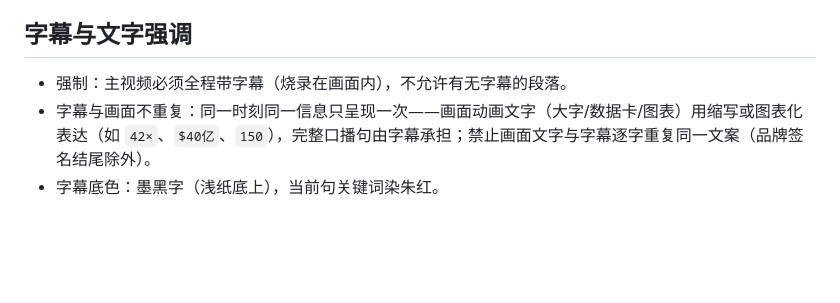
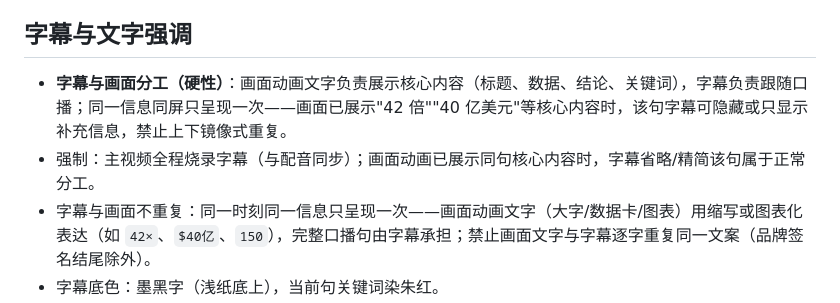
Before and after one commit to TryWorld2026/paper-algorithm, a Markdown page: references/style-system.md, the part around the change. Rendered like a GitHub page; blank space fills up the shorter version.

```diff
--- a/references/style-system.md
+++ b/references/style-system.md
@@ -61,7 +61,8 @@
 
 ## 字幕与文字强调
 
-- 强制：主视频必须全程带字幕（烧录在画面内），不允许有无字幕的段落。
+- **字幕与画面分工（硬性）**：画面动画文字负责展示核心内容（标题、数据、结论、关键词），字幕负责跟随口播；同一信息同屏只呈现一次——画面已展示"42 倍""40 亿美元"等核心内容时，该句字幕可隐藏或只显示补充信息，禁止上下镜像式重复。
+- 强制：主视频全程烧录字幕（与配音同步）；画面动画已展示同句核心内容时，字幕省略/精简该句属于正常分工。
 - 字幕与画面不重复：同一时刻同一信息只呈现一次——画面动画文字（大字/数据卡/图表）用缩写或图表化表达（如 `42×`、`$40亿`、`150`），完整口播句由字幕承担；禁止画面文字与字幕逐字重复同一文案（品牌签名结尾除外）。
 - 字幕底色：墨黑字（浅纸底上），当前句关键词染朱红。
 - 逐词高亮只用于关键词（马克笔扫过/手绘圈/划线/涂鸦，用 hyperframes css-patterns），普通句子整句淡入，避免闪动疲劳。
```
Also changed, not shown: SKILL.md (+1 -1 lines), references/workflow.md (+1 -1 lines).
